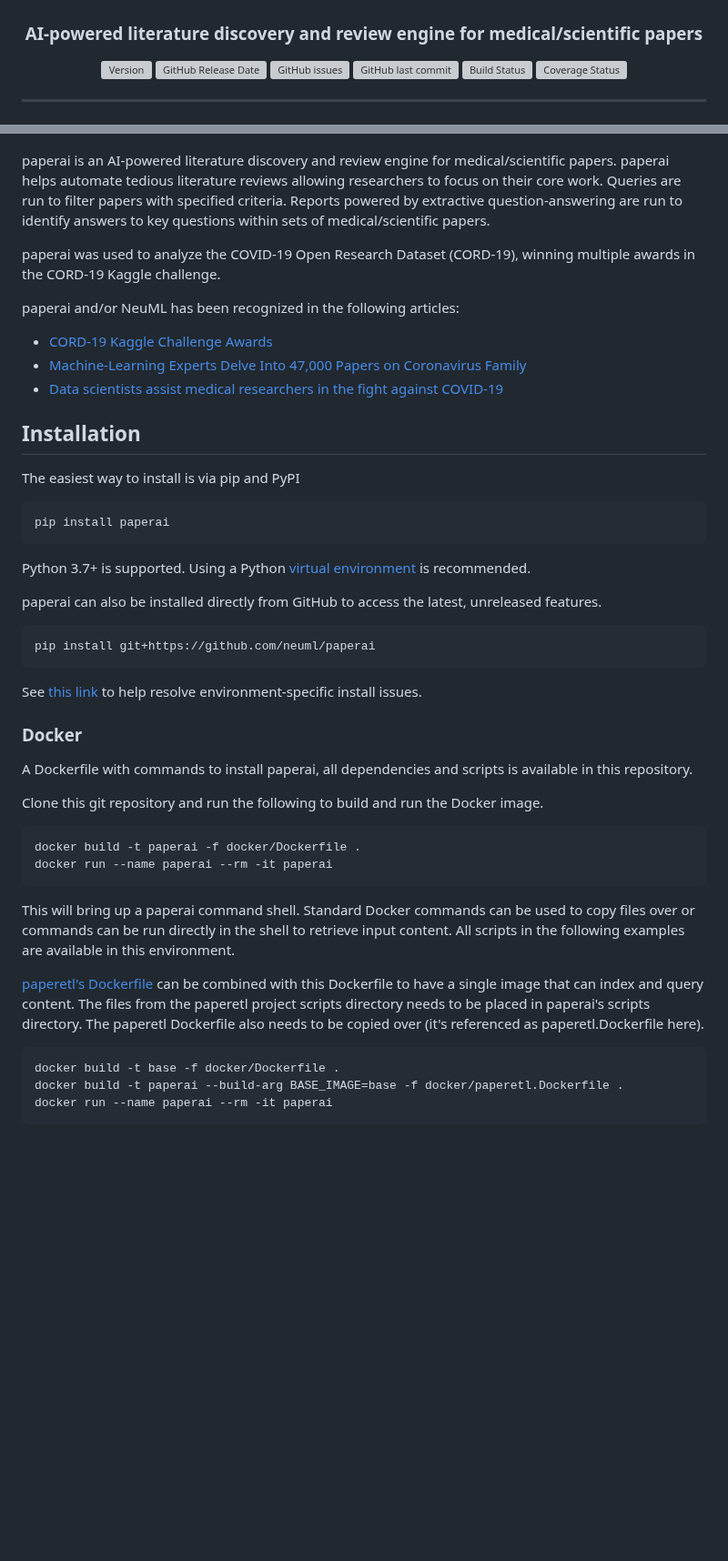
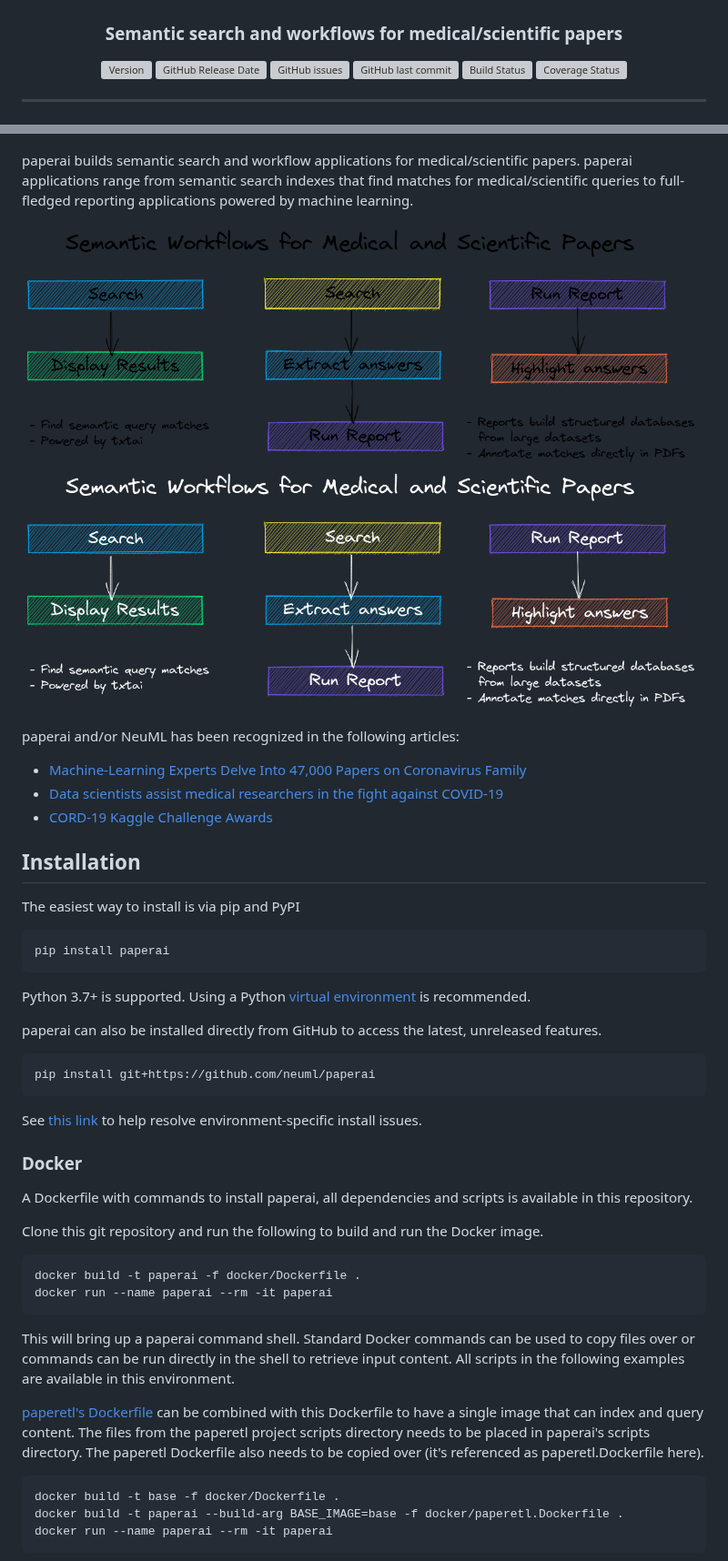
Before and after one commit to neuml/paperai, a Markdown page: README.md, 2 parts joined by grey strips. Shown at 91% size. Rendered like a GitHub page; pictures changed too: images/architecture-dark.png (added), images/architecture.png (added); blank space fills up the shorter version; grey boxes are pictures that could not be loaded.

Commit message:
Update documentation

````diff
--- a/README.md
+++ b/README.md
@@ -3,7 +3,7 @@
 </p>
 
 <h3 align="center">
-    <p>AI-powered literature discovery and review engine for medical/scientific papers</p>
+    <p>Semantic search and workflows for medical/scientific papers</p>
 </h3>
 
 <p align="center">
@@ -31,27 +31,32 @@
 
 ![demo](https://raw.githubusercontent.com/neuml/paperai/master/demo.png)
 
-paperai is an AI-powered literature discovery and review engine for medical/scientific papers. paperai helps automate tedious literature reviews allowing researchers to focus on their core work. Queries are run to filter papers with specified criteria. Reports powered by extractive question-answering are run to identify answers to key questions within sets of medical/scientific papers.
+paperai builds semantic search and workflow applications for medical/scientific papers. paperai applications range from semantic search indexes that find matches for medical/scientific queries to full-fledged reporting applications powered by machine learning.
 
-paperai was used to analyze the COVID-19 Open Research Dataset (CORD-19), winning multiple awards in the CORD-19 Kaggle challenge.
+![architecture](https://raw.githubusercontent.com/neuml/paperai/master/images/architecture.png#gh-light-mode-only)
+![architecture](https://raw.githubusercontent.com/neuml/paperai/master/images/architecture-dark.png#gh-dark-mode-only)
 
 paperai and/or NeuML has been recognized in the following articles:
 
-- [CORD-19 Kaggle Challenge Awards](https://www.kaggle.com/allen-institute-for-ai/CORD-19-research-challenge/discussion/161447)
 - [Machine-Learning Experts Delve Into 47,000 Papers on Coronavirus Family](https://www.wsj.com/articles/machine-learning-experts-delve-into-47-000-papers-on-coronavirus-family-11586338201)
 - [Data scientists assist medical researchers in the fight against COVID-19](https://cloud.google.com/blog/products/ai-machine-learning/how-kaggle-data-scientists-help-with-coronavirus)
+- [CORD-19 Kaggle Challenge Awards](https://www.kaggle.com/allen-institute-for-ai/CORD-19-research-challenge/discussion/161447)
 
 ## Installation
 
 The easiest way to install is via pip and PyPI
 
-    pip install paperai
+```
+pip install paperai
+```
 
 Python 3.7+ is supported. Using a Python [virtual environment](https://docs.python.org/3/library/venv.html) is recommended.
 
 paperai can also be installed directly from GitHub to access the latest, unreleased features.
 
-    pip install git+https://github.com/neuml/paperai
+```
+pip install git+https://github.com/neuml/paperai
+```
 
 See [this link](https://neuml.github.io/txtai/install/#environment-specific-prerequisites) to help resolve environment-specific install issues.
 
@@ -61,7 +66,7 @@ A Dockerfile with commands to install paperai, all dependencies and scripts is a
 
 Clone this git repository and run the following to build and run the Docker image.
 
-```bash
+```
 docker build -t paperai -f docker/Dockerfile .
 docker run --name paperai --rm -it paperai
 ```
@@ -70,7 +75,7 @@ This will bring up a paperai command shell. Standard Docker commands can be used
 
 [paperetl's Dockerfile](https://github.com/neuml/paperetl#docker) can be combined with this Dockerfile to have a single image that can index and query content. The files from the paperetl project scripts directory needs to be placed in paperai's scripts directory. The paperetl Dockerfile also needs to be copied over (it's referenced as paperetl.Dockerfile here).
 
-```bash
+```
 docker build -t base -f docker/Dockerfile .
 docker build -t paperai --build-arg BASE_IMAGE=base -f docker/paperetl.Dockerfile .
 docker run --name paperai --rm -it paperai
````
Also changed, not shown: other parts of README.md (+9 -5 lines), 1 other file.
